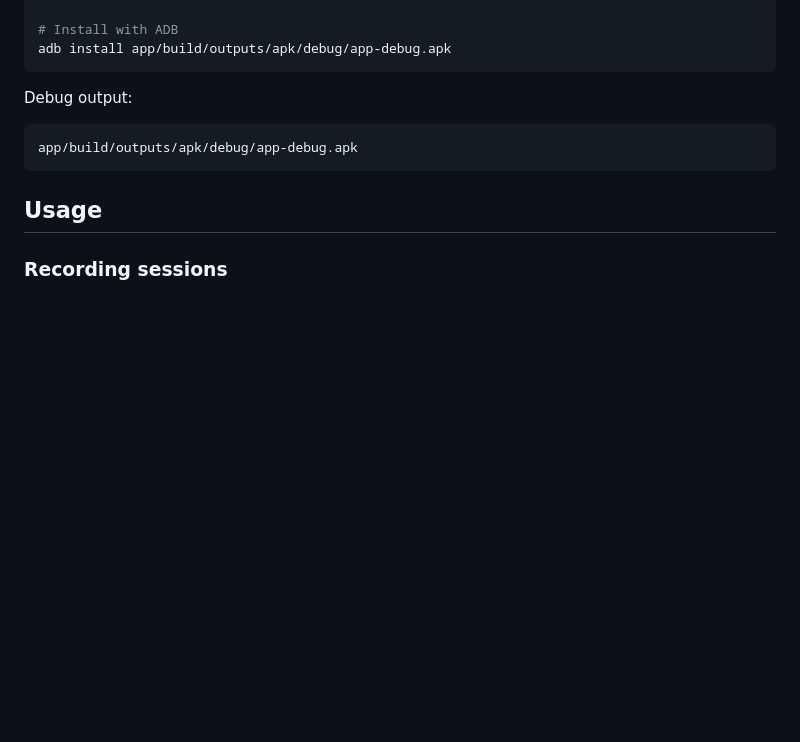
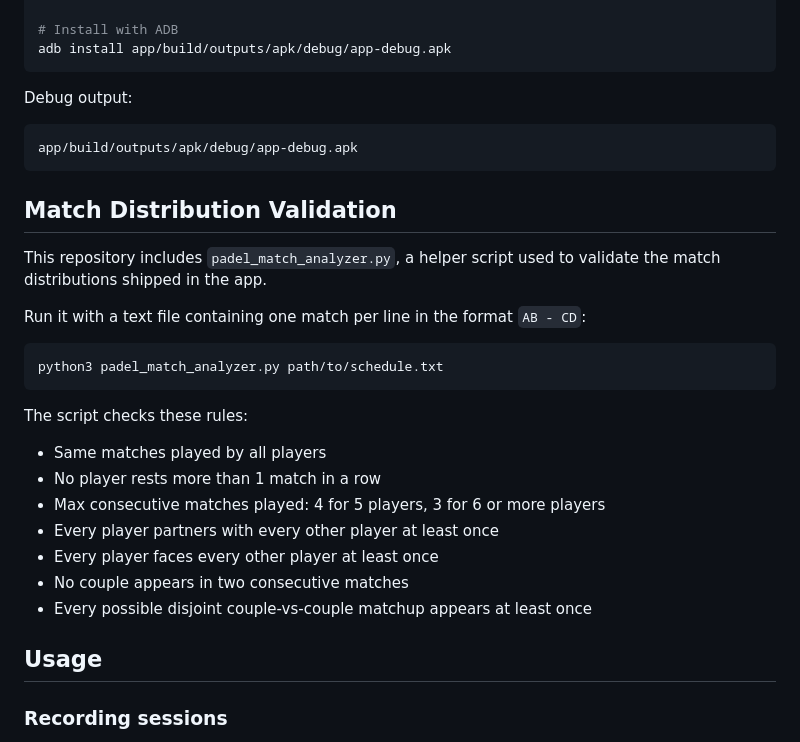
Before and after one commit to davidpastorvicente/padelMatch, a Markdown page: README.md, the part around the change. Drawn GitHub-style; blank space fills up the shorter version.

Commit message:
docs: add match analyzer guidance

````diff
--- a/README.md
+++ b/README.md
@@ -78,6 +78,26 @@ Debug output:
 app/build/outputs/apk/debug/app-debug.apk
 ```
 
+## Match Distribution Validation
+
+This repository includes `padel_match_analyzer.py`, a helper script used to validate the match distributions shipped in the app.
+
+Run it with a text file containing one match per line in the format `AB - CD`:
+
+```bash
+python3 padel_match_analyzer.py path/to/schedule.txt
+```
+
+The script checks these rules:
+
+- Same matches played by all players
+- No player rests more than 1 match in a row
+- Max consecutive matches played: 4 for 5 players, 3 for 6 or more players
+- Every player partners with every other player at least once
+- Every player faces every other player at least once
+- No couple appears in two consecutive matches
+- Every possible disjoint couple-vs-couple matchup appears at least once
+
 ## Usage
 
 ### Recording sessions
````
Also changed, not shown: AGENTS.md (+2 -0 lines).
